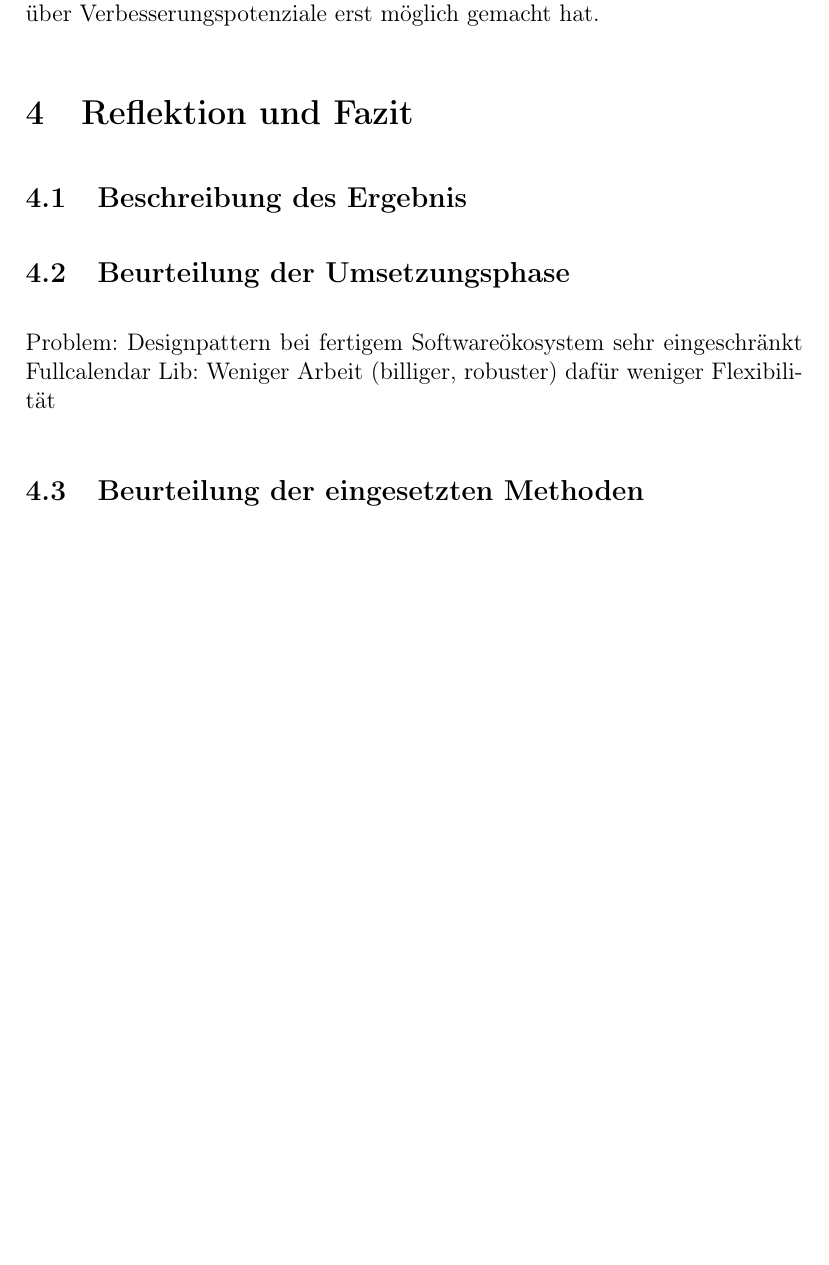
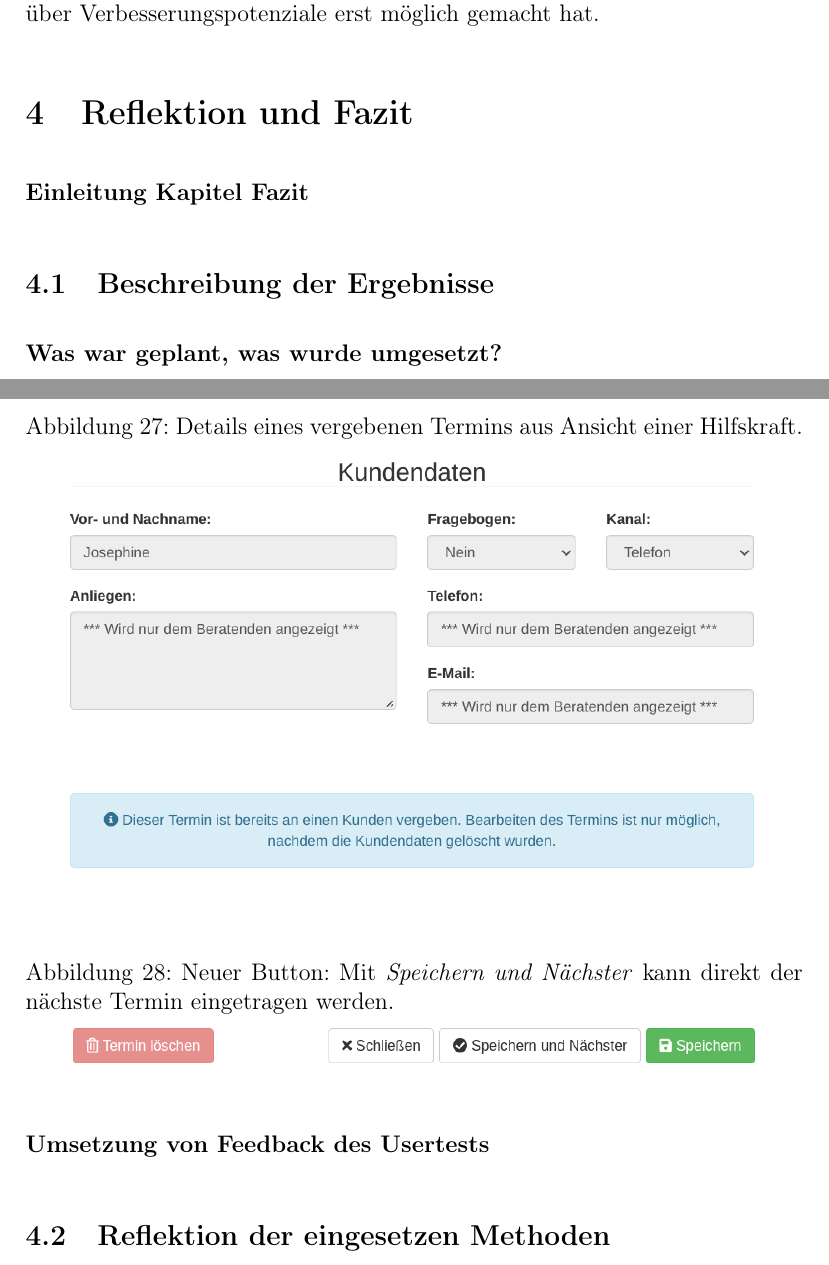
Before and after one commit to superjojo140/bachelorarbeit, a LaTeX document (main.tex, which reads chapter/4-result.tex): part of page 55 of 57 before the commit and two parts of pages 55 and 56 of 59 after it, the two joined at a grey line, cut so that both start at the same text, the shorter picture padded with empty space. Compiled offline with pdfLaTeX.

Commit message:
Add screenshots and structure for chapter 4

```diff
--- a/chapter/4-result.tex
+++ b/chapter/4-result.tex
@@ -1,8 +1,23 @@
 \section{Reflektion und Fazit}
-\subsection{Beschreibung des Ergebnis}
-\subsection{Beurteilung der Umsetzungsphase}
-Problem: Designpattern bei fertigem Softwareökosystem sehr eingeschränkt
-Fullcalendar Lib: Weniger Arbeit (billiger, robuster) dafür weniger
-Flexibilität
+\paragraph{Einleitung Kapitel Fazit}
 
-\subsection{Beurteilung der eingesetzten Methoden}
+\subsection{Beschreibung der Ergebnisse}
+\paragraph{Was war geplant, was wurde umgesetzt?}
+\paragraph{Umsetzung von Feedback des Usertests}
+
+
+\begin{figure}[H]
+    \caption{Details eines vergebenen Termins aus Ansicht einer Hilfskraft.}
+    \centering
+    \includegraphics[width=0.9\textwidth]{screen_feedback_client_censorship.png}
+\end{figure}
+
+
+\begin{figure}[H]
+    \caption{Neuer Button: Mit \textit{Speichern und Nächster} kann direkt der nächste Termin eingetragen werden.}
+    \centering
+    \includegraphics[width=0.9\textwidth]{screen_feedback_save_next.png}
+\end{figure}
+
+
+\subsection{Reflektion der eingesetzen Methoden}
```
Also changed, not shown: chapter/1-introduction.tex (+1 -1 lines), img/screen_feedback_client_censorship.png (added), img/screen_feedback_save_next.png (added), main.pdf, chapter/4-result.tex (20 more changed lines).
